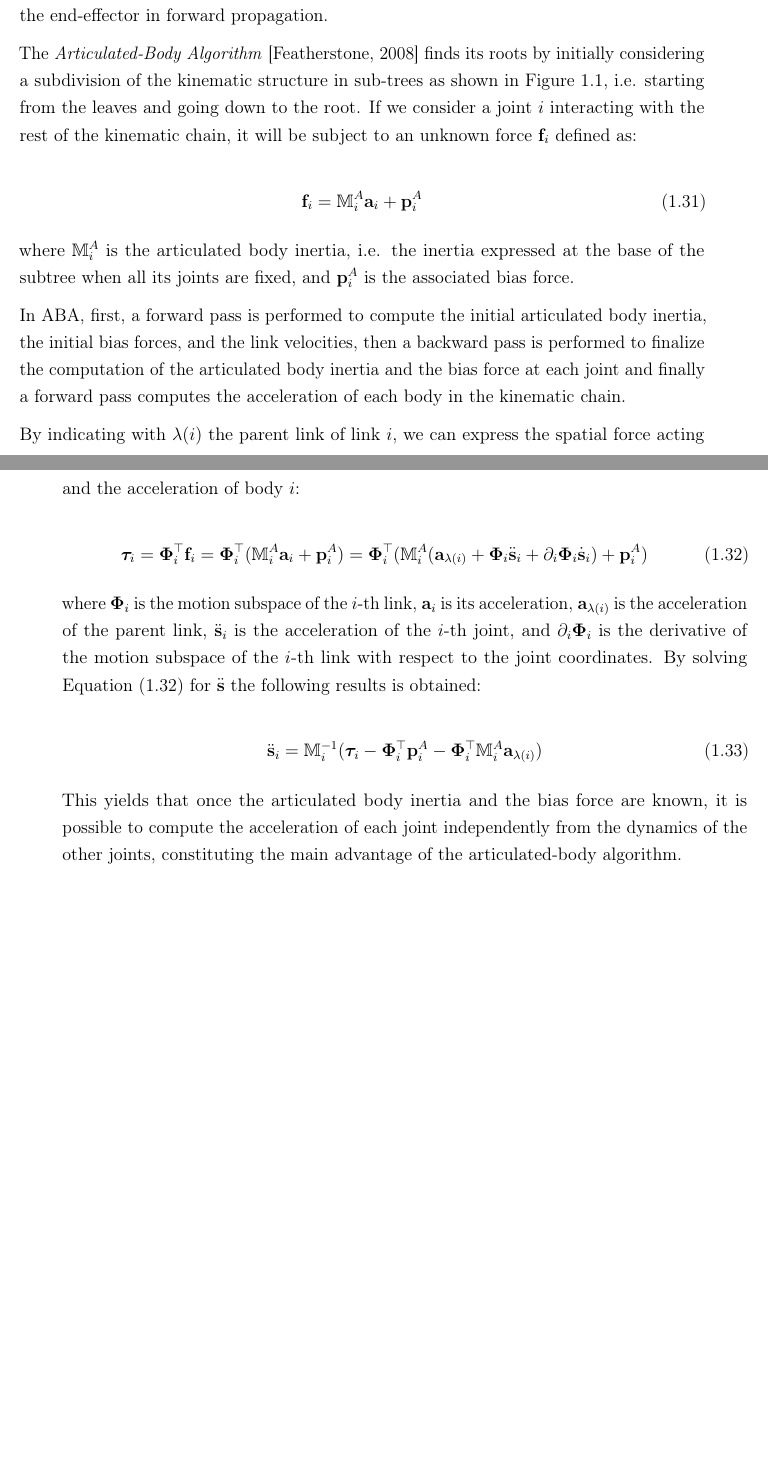
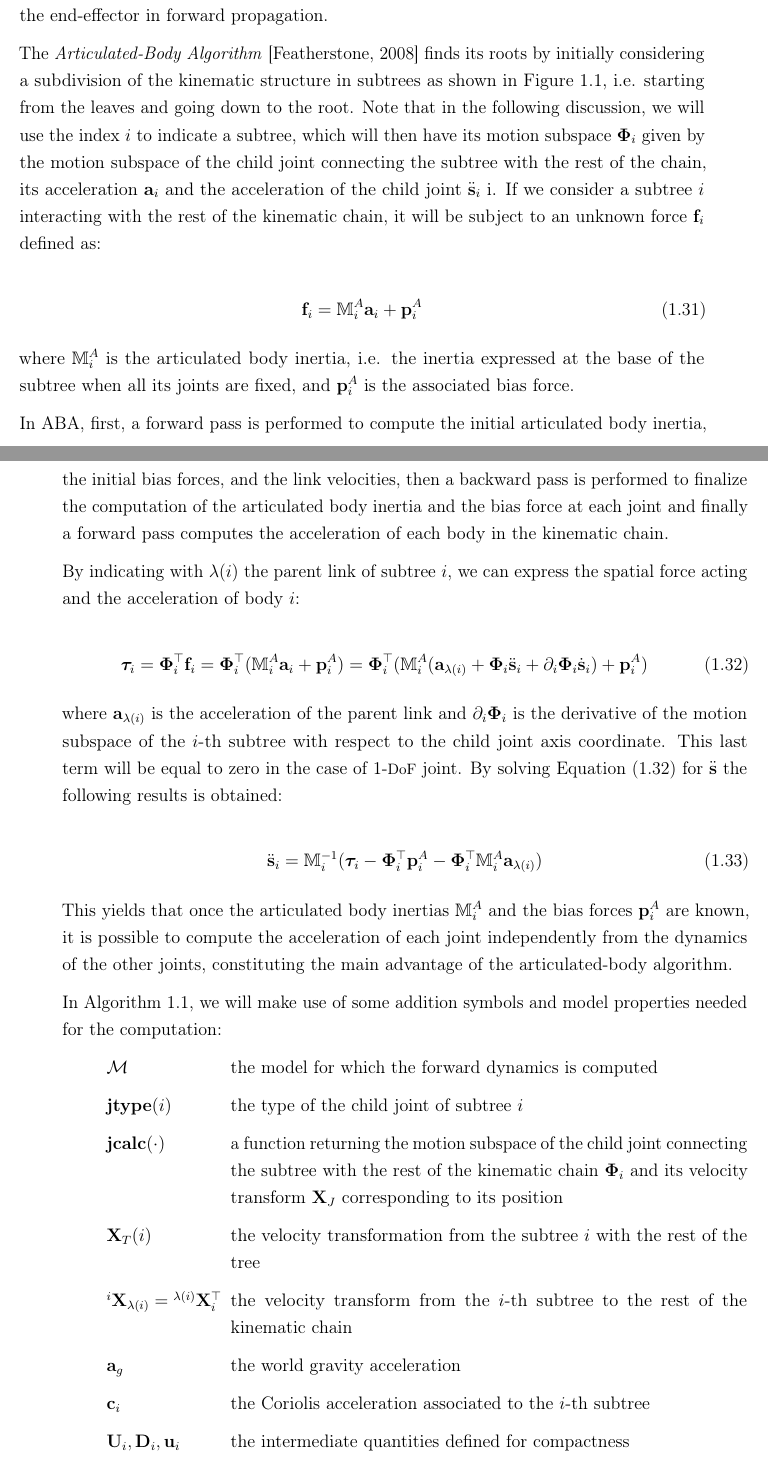
Before and after one commit to flferretti/MSc_Thesis, a LaTeX thesis (Thesis.tex, which reads Chapters/Background/01-RBDynamics.tex): two parts of pages 28 and 29 of 106, joined at a grey line, cut so that both start at the same text, the shorter picture padded with empty space. Compiled offline with pdfLaTeX.

Commit message:
Update ABA from Overleaf

```diff
--- a/Chapters/Background/01-RBDynamics.tex
+++ b/Chapters/Background/01-RBDynamics.tex
@@ -313,7 +313,9 @@ As anticipated, the inversion of the mass matrix for a multi-body system with a
         }}
 \end{figure}
 
-The \textit{Articulated-Body Algorithm} \citep{featherstone_rigid_2008} finds its roots by initially considering a subdivision of the kinematic structure in sub-trees as shown in \cref{fig:kin_tree}, i.e. starting from the leaves and going down to the root. If we consider a joint $i$ interacting with the rest of the kinematic chain, it will be subject to an unknown force $\mathbf{f} _i$ defined as:
+The \textit{Articulated-Body Algorithm} \citep{featherstone_rigid_2008} finds its roots by initially considering a subdivision of the kinematic structure in subtrees as shown in \cref{fig:kin_tree}, i.e. starting from the leaves and going down to the root.
+Note that in the following discussion, we will use the index $i$ to indicate a subtree, which will then have its motion subspace $\boldsymbol{\Phi}_i$ given by the motion subspace of the child joint connecting the subtree with the rest of the chain, its acceleration $\mathbf{a}_i$ and the acceleration of the child joint  $\ddot{\mathbf{s}} _i$ i.
+If we consider a subtree $i$ interacting with the rest of the kinematic chain, it will be subject to an unknown force $\mathbf{f} _i$ defined as:
 
 \begin{equation}
     \label{eqn:biasforce}
@@ -324,21 +326,36 @@ where $\mathbb{M} _i ^A$ is the articulated body inertia, i.e. the inertia expre
 
 In ABA, first, a forward pass is performed to compute the initial articulated body inertia, the initial bias forces, and the link velocities, then a backward pass is performed to finalize the computation of the articulated body inertia and the bias force at each joint and finally a forward pass computes the acceleration of each body in the kinematic chain.
 
-By indicating with $\lambda(i)$ the parent link of link $i$, we can express the spatial force acting and the acceleration of body $i$:
+By indicating with $\lambda(i)$ the parent link of subtree $i$, we can express the spatial force acting and the acceleration of body $i$:
 
 \begin{equation}
     \label{eqn:aba_torque}
     \boldsymbol{\tau} _i = \boldsymbol{\Phi} ^\top _i \mathbf{f} _i = \boldsymbol{\Phi} ^\top _i (\mathbb{M} _i ^A \mathbf{a} _i + \mathbf{p} ^A _i) = \boldsymbol{\Phi} ^\top _i (\mathbb{M} _i ^A (\mathbf{a} _{\lambda(i)} + \boldsymbol{\Phi} _i \ddot{\mathbf{s}} _i + \partial_i \boldsymbol{\Phi} _i \dot{\mathbf{s}} _i)+ \mathbf{p} ^A _i)
 \end{equation}
 
-where $\boldsymbol{\Phi} _i$ is the motion subspace of the $i$-th link, $\mathbf{a} _i$ is its acceleration, $\mathbf{a} _{\lambda(i)}$ is the acceleration of the parent link, $\ddot{\mathbf{s}} _i$ is the acceleration of the $i$-th joint, and $\partial_i \boldsymbol{\Phi} _i$ is the derivative of the motion subspace of the $i$-th link with respect to the joint coordinates.
+where $\mathbf{a} _{\lambda(i)}$ is the acceleration of the parent link and $\partial_i \boldsymbol{\Phi} _i$ is the derivative of the motion subspace of the $i$-th subtree with respect to the child joint axis coordinate. This last term will be equal to zero in the case of 1-\ac{DoF} joint.
 By solving \cref{eqn:aba_torque} for $\ddot{\mathbf{s}}$ the following results is obtained:
 
 \begin{equation}
     \ddot{\mathbf{s}} _i = \mathbb{M} _i ^{-1} (\boldsymbol{\tau} _i - \boldsymbol{\Phi} ^\top _i \mathbf{p} ^A _i - \boldsymbol{\Phi} ^\top _i \mathbb{M} _i ^A \mathbf{a} _{\lambda(i)})
 \end{equation}
 
-This yields that once the articulated body inertia and the bias force are known, it is possible to compute the acceleration of each joint independently from the dynamics of the other joints, constituting the main advantage of the articulated-body algorithm.
+This yields that once the articulated body inertias $\mathbb{M}_i ^A$ and the bias forces $\mathbf{p}_i ^A$ are known, it is possible to compute the acceleration of each joint independently from the dynamics of the other joints, constituting the main advantage of the articulated-body algorithm.
+
+In \cref{alg:aba}, we will make use of some addition symbols and model properties needed for the computation:
+
+\begin{description}
+    \begin{description}[leftmargin=!,labelwidth=\widthof{${}^i\mathbf{X}_{\lambda(i)} = {}^{\lambda(i)}\mathbf{X}_{i}^\top$}]
+        \item[$\mathcal{M}$] the model for which the forward dynamics is computed
+        \item[$\text{jtype}(i)$] the type of the child joint of subtree $i$
+        \item[$\text{jcalc}(\cdot)$] a function returning the motion subspace of the child joint connecting the subtree with the rest of the kinematic chain $\boldsymbol{\Phi}_i$ and its velocity transform $\mathbf{X}_J$ corresponding to its position
+        \item[$\textbf{X}_T(i)$] the velocity transformation from the subtree $i$ with the rest of the tree
+        \item[${}^i\mathbf{X}_{\lambda(i)} = {}^{\lambda(i)}\mathbf{X}_{i}^\top$] the velocity transform from the $i$-th subtree to the rest of the kinematic chain
+        \item[$\mathbf{a}_g$] the world gravity acceleration
+        \item[$\mathbf{c}_i$] the Coriolis acceleration associated to the $i$-th subtree
+        \item[$\mathbf{U}_i , \mathbf{D}_i, \mathbf{u}_i$] the intermediate quantities defined for compactness
+    \end{description}
+\end{description}
 
 \begin{algorithm}[h]
     \caption{Articulated-Body Algorithm.}
--- a/Thesis.tex
+++ b/Thesis.tex
@@ -117,7 +117,8 @@
 
 \usepackage{xspace}
 \usepackage[babel=true,tracking=true]{microtype}
-
+\usepackage{calc}
+\usepackage{enumitem}
 %----------------------------------------------------------------------------
 %	ADD YOUR DEFINITIONS AND COMMANDS (be careful of existing commands)
 %----------------------------------------------------------------------------
```
Also changed, not shown: Chapters/Background/01-RBDynamics.tex (4 more changed lines).
